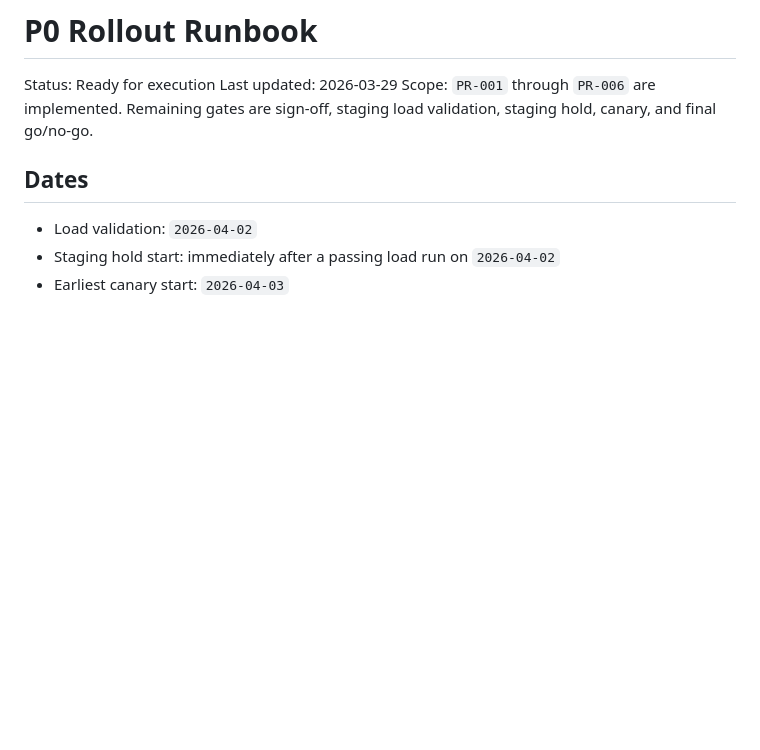
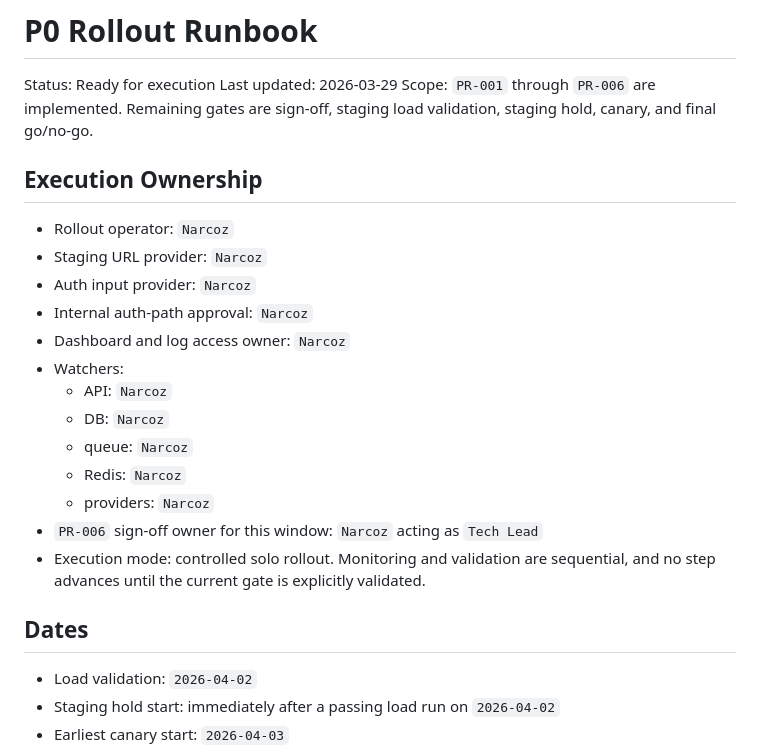
Before and after one commit to Narcoz-eng/phewrunn, a Markdown page: docs/p0-rollout-runbook.md, the part around the change. Drawn GitHub-style; blank space fills up the shorter version.

Commit message:
Record solo rollout ownership

```diff
--- a/docs/p0-rollout-runbook.md
+++ b/docs/p0-rollout-runbook.md
@@ -3,6 +3,22 @@
 Status: Ready for execution
 Last updated: 2026-03-29
 Scope: `PR-001` through `PR-006` are implemented. Remaining gates are sign-off, staging load validation, staging hold, canary, and final go/no-go.
+
+## Execution Ownership
+
+- Rollout operator: `Narcoz`
+- Staging URL provider: `Narcoz`
+- Auth input provider: `Narcoz`
+- Internal auth-path approval: `Narcoz`
+- Dashboard and log access owner: `Narcoz`
+- Watchers:
+  - API: `Narcoz`
+  - DB: `Narcoz`
+  - queue: `Narcoz`
+  - Redis: `Narcoz`
+  - providers: `Narcoz`
+- `PR-006` sign-off owner for this window: `Narcoz` acting as `Tech Lead`
+- Execution mode: controlled solo rollout. Monitoring and validation are sequential, and no step advances until the current gate is explicitly validated.
 
 ## Dates
 
```
Also changed, not shown: docs/production-readiness-status.md (+3 -1 lines).
